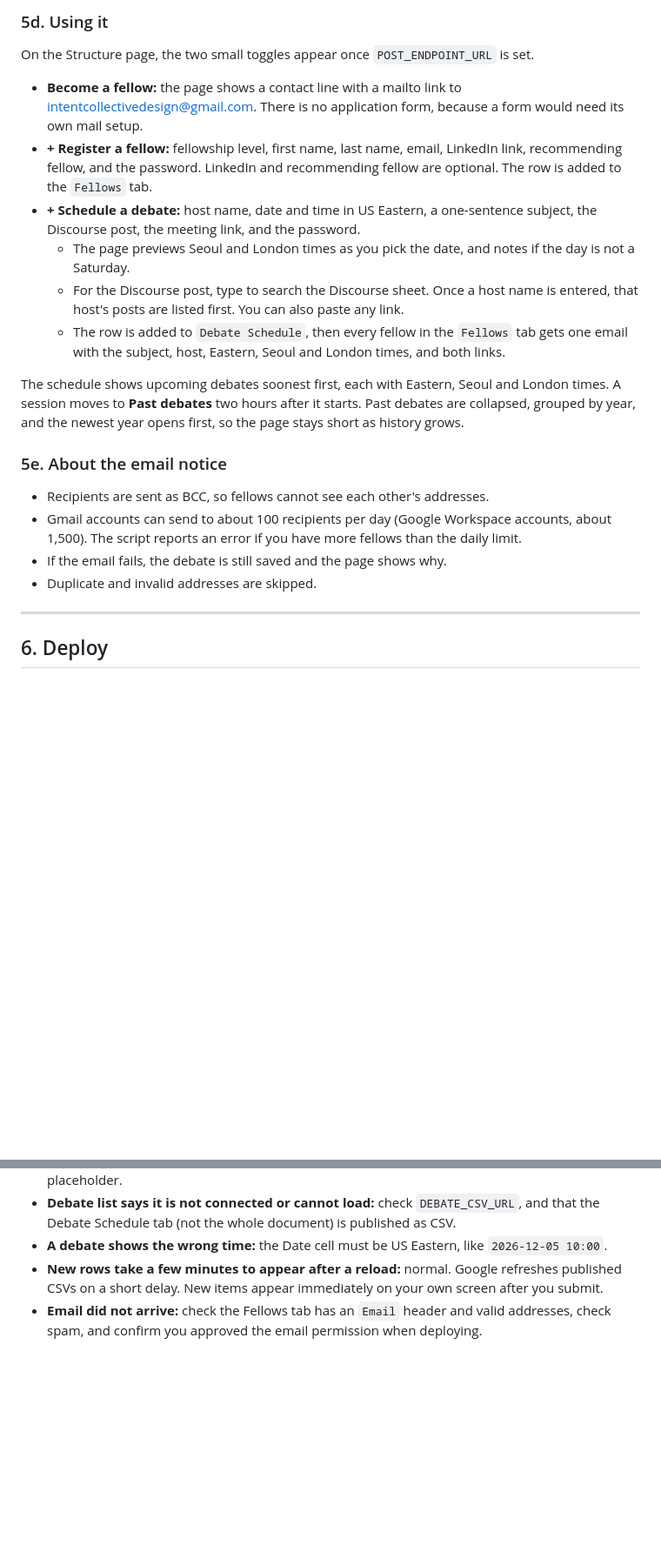
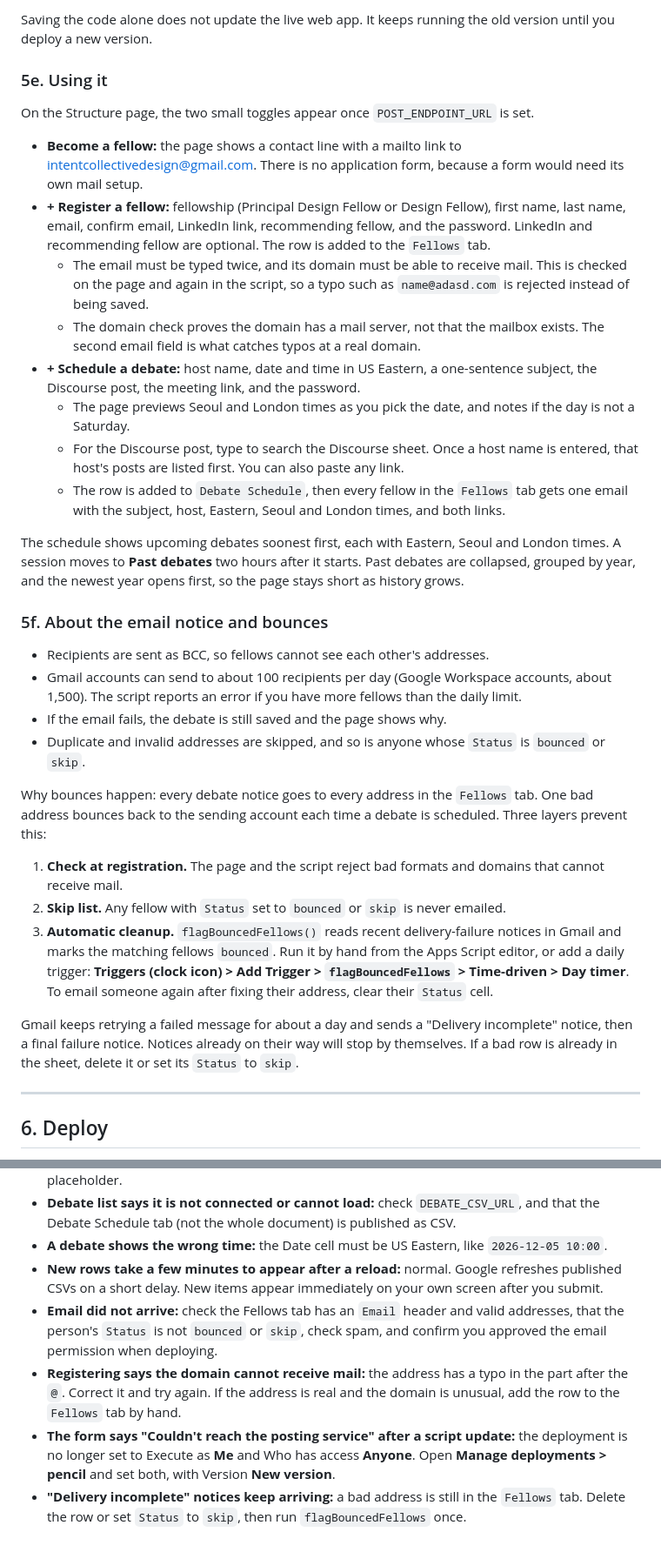
Before and after one commit to intentcollective/intent, a Markdown page: README.md, 2 parts joined by grey strips. Shown at 87% size. GitHub-like rendering; blank space fills up the shorter version.

```diff
--- a/README.md
+++ b/README.md
@@ -136,10 +150,14 @@ Do not publish the `Fellows` tab. It contains emails and LinkedIn links, and a p
 
-### 5d. Using it
+Saving the code alone does not update the live web app. It keeps running the old version until you deploy a new version.
+
+### 5e. Using it
 
 On the Structure page, the two small toggles appear once `POST_ENDPOINT_URL` is set.
 
 - **Become a fellow:** the page shows a contact line with a mailto link to intentcollectivedesign@gmail.com. There is no application form, because a form would need its own mail setup.
-- **+ Register a fellow:** fellowship level, first name, last name, email, LinkedIn link, recommending fellow, and the password. LinkedIn and recommending fellow are optional. The row is added to the `Fellows` tab.
+- **+ Register a fellow:** fellowship (Principal Design Fellow or Design Fellow), first name, last name, email, confirm email, LinkedIn link, recommending fellow, and the password. LinkedIn and recommending fellow are optional. The row is added to the `Fellows` tab.
+  - The email must be typed twice, and its domain must be able to receive mail. This is checked on the page and again in the script, so a typo such as `name@adasd.com` is rejected instead of being saved.
+  - The domain check proves the domain has a mail server, not that the mailbox exists. The second email field is what catches typos at a real domain.
 - **+ Schedule a debate:** host name, date and time in US Eastern, a one-sentence subject, the Discourse post, the meeting link, and the password.
   - The page previews Seoul and London times as you pick the date, and notes if the day is not a Saturday.
   - For the Discourse post, type to search the Discourse sheet. Once a host name is entered, that host's posts are listed first. You can also paste any link.
@@ -147,12 +165,20 @@ On the Structure page, the two small toggles appear once `POST_ENDPOINT_URL` is
 
 The schedule shows upcoming debates soonest first, each with Eastern, Seoul and London times. A session moves to **Past debates** two hours after it starts. Past debates are collapsed, grouped by year, and the newest year opens first, so the page stays short as history grows.
 
-### 5e. About the email notice
+### 5f. About the email notice and bounces
 
 - Recipients are sent as BCC, so fellows cannot see each other's addresses.
 - Gmail accounts can send to about 100 recipients per day (Google Workspace accounts, about 1,500). The script reports an error if you have more fellows than the daily limit.
 - If the email fails, the debate is still saved and the page shows why.
-- Duplicate and invalid addresses are skipped.
+- Duplicate and invalid addresses are skipped, and so is anyone whose `Status` is `bounced` or `skip`.
+
+Why bounces happen: every debate notice goes to every address in the `Fellows` tab. One bad address bounces back to the sending account each time a debate is scheduled. Three layers prevent this:
+
+1. **Check at registration.** The page and the script reject bad formats and domains that cannot receive mail.
+2. **Skip list.** Any fellow with `Status` set to `bounced` or `skip` is never emailed.
+3. **Automatic cleanup.** `flagBouncedFellows()` reads recent delivery-failure notices in Gmail and marks the matching fellows `bounced`. Run it by hand from the Apps Script editor, or add a daily trigger: **Triggers (clock icon) > Add Trigger > `flagBouncedFellows` > Time-driven > Day timer**. To email someone again after fixing their address, clear their `Status` cell.
+
+Gmail keeps retrying a failed message for about a day and sends a "Delivery incomplete" notice, then a final failure notice. Notices already on their way will stop by themselves. If a bad row is already in the sheet, delete it or set its `Status` to `skip`.
 
 ---
 
@@ -172,4 +198,7 @@ Do not upload the three `.gs` files to the website if you would rather keep them
 - **Debate list says it is not connected or cannot load:** check `DEBATE_CSV_URL`, and that the Debate Schedule tab (not the whole document) is published as CSV.
 - **A debate shows the wrong time:** the Date cell must be US Eastern, like `2026-12-05 10:00`.
 - **New rows take a few minutes to appear after a reload:** normal. Google refreshes published CSVs on a short delay. New items appear immediately on your own screen after you submit.
-- **Email did not arrive:** check the Fellows tab has an `Email` header and valid addresses, check spam, and confirm you approved the email permission when deploying.
+- **Email did not arrive:** check the Fellows tab has an `Email` header and valid addresses, that the person's `Status` is not `bounced` or `skip`, check spam, and confirm you approved the email permission when deploying.
+- **Registering says the domain cannot receive mail:** the address has a typo in the part after the `@`. Correct it and try again. If the address is real and the domain is unusual, add the row to the `Fellows` tab by hand.
+- **The form says "Couldn't reach the posting service" after a script update:** the deployment is no longer set to Execute as **Me** and Who has access **Anyone**. Open **Manage deployments > pencil** and set both, with Version **New version**.
+- **"Delivery incomplete" notices keep arriving:** a bad address is still in the `Fellows` tab. Delete the row or set `Status` to `skip`, then run `flagBouncedFellows` once.
```
Also changed, not shown: other parts of README.md (+29 -15 lines).
